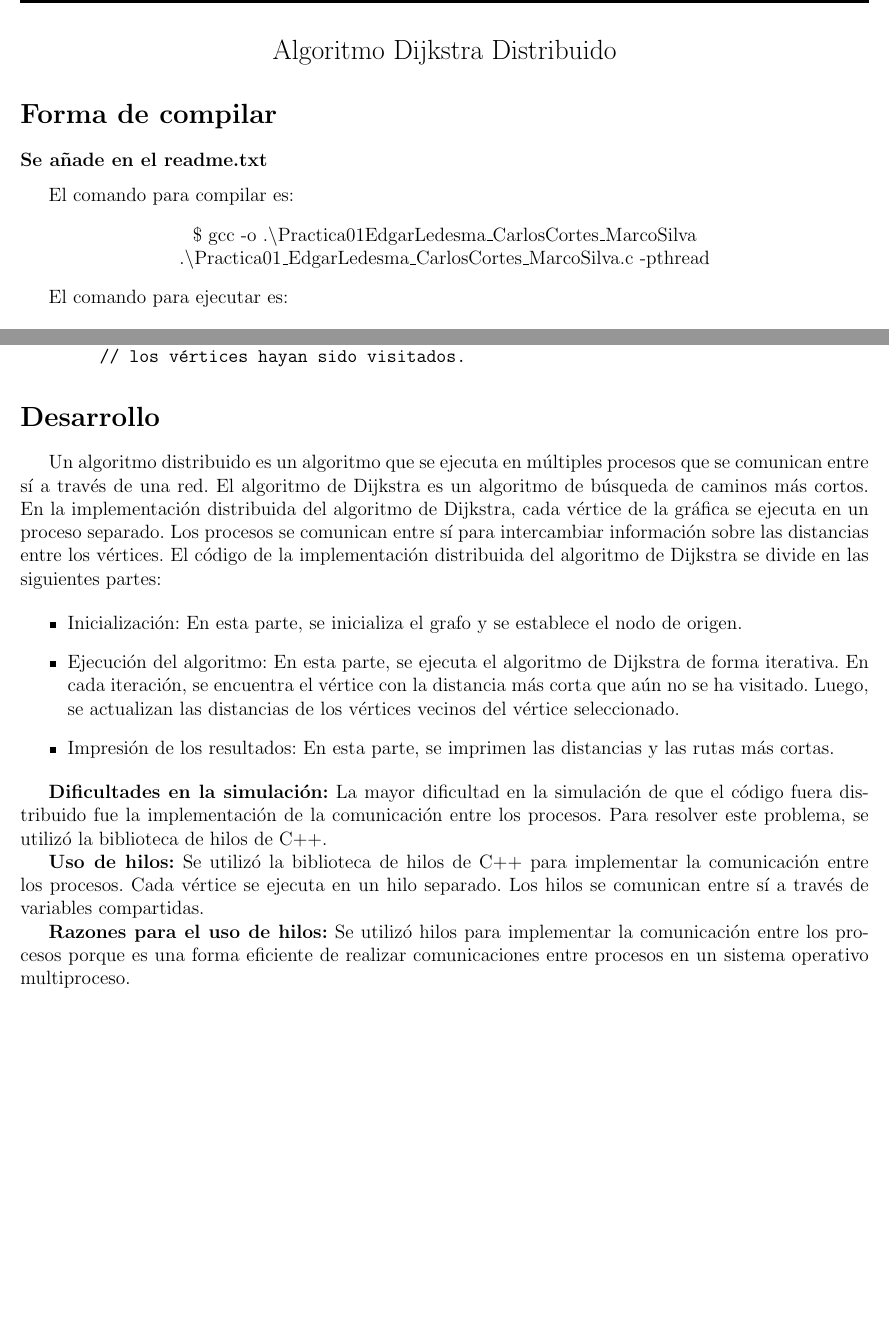
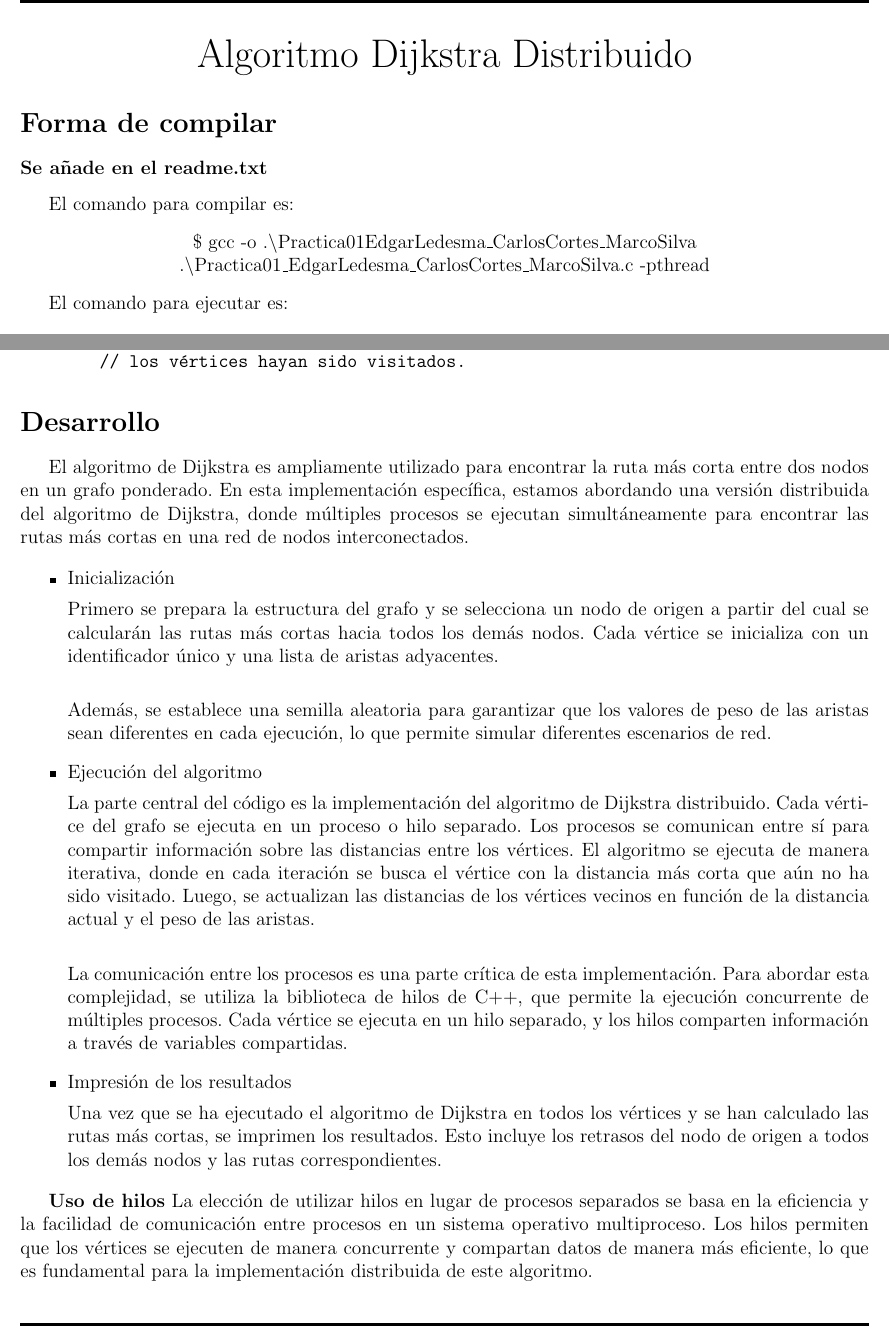
Before and after one commit to WokerSilva/Practicas-CompuDistribuida-24-1, a LaTeX document (Practica01/main.tex): two parts of pages 2 and 3 of 4, joined at a grey line, cut so that both start at the same text, the shorter picture padded with empty space. Compiled offline with pdfLaTeX.

Commit message:
Practica lista

```diff
--- a/Practica01/main.tex
+++ b/Practica01/main.tex
@@ -14,7 +14,7 @@
 \newpage
 
 \begin{center}
-    {\Large Algoritmo Dijkstra Distribuido}
+    {\huge Algoritmo Dijkstra Distribuido}
 \end{center}
 
 \section*{Forma de compilar}
@@ -77,19 +77,29 @@ El comando para ejecutar es:
 
 \section*{Desarrollo}
 
-Un algoritmo distribuido es un algoritmo que se ejecuta en múltiples procesos que se comunican entre sí a través de una red. El algoritmo de Dijkstra es un algoritmo de búsqueda de caminos más cortos. En la implementación distribuida del algoritmo de Dijkstra, cada vértice de la gráfica se ejecuta en un proceso separado. Los procesos se comunican entre sí para intercambiar información sobre las distancias entre los vértices. El código de la implementación distribuida del algoritmo de Dijkstra se divide en las siguientes partes:
+El algoritmo de Dijkstra es ampliamente utilizado para encontrar la ruta más corta entre dos nodos en un grafo ponderado. En esta implementación específica, estamos abordando una versión distribuida del algoritmo de Dijkstra, donde múltiples procesos se ejecutan simultáneamente para encontrar las rutas más cortas en una red de nodos interconectados.
+
 
 \begin{itemize}
-    \item Inicialización: En esta parte, se inicializa el grafo y se establece el nodo de origen.
-    \item Ejecución del algoritmo: En esta parte, se ejecuta el algoritmo de Dijkstra de forma iterativa. En cada iteración, se encuentra el vértice con la distancia más corta que aún no se ha visitado. Luego, se actualizan las distancias de los vértices vecinos del vértice seleccionado.
-    \item Impresión de los resultados: En esta parte, se imprimen las distancias y las rutas más cortas.
+    \item Inicialización
+
+    Primero se prepara la estructura del grafo y se selecciona un nodo de origen a partir del cual se calcularán las rutas más cortas hacia todos los demás nodos. Cada vértice se inicializa con un identificador único y una lista de aristas adyacentes. \\
+
+    Además, se establece una semilla aleatoria para garantizar que los valores de peso de las aristas sean diferentes en cada ejecución, lo que permite simular diferentes escenarios de red.
+
+    \item Ejecución del algoritmo
+
+    La parte central del código es la implementación del algoritmo de Dijkstra distribuido. Cada vértice del grafo se ejecuta en un proceso o hilo separado. Los procesos se comunican entre sí para compartir información sobre las distancias entre los vértices. El algoritmo se ejecuta de manera iterativa, donde en cada iteración se busca el vértice con la distancia más corta que aún no ha sido visitado. Luego, se actualizan las distancias de los vértices vecinos en función de la distancia actual y el peso de las aristas. \\
+
+    La comunicación entre los procesos es una parte crítica de esta implementación. Para abordar esta complejidad, se utiliza la biblioteca de hilos de C++, que permite la ejecución concurrente de múltiples procesos. Cada vértice se ejecuta en un hilo separado, y los hilos comparten información a través de variables compartidas.
+
+    \item Impresión de los resultados
+
+    Una vez que se ha ejecutado el algoritmo de Dijkstra en todos los vértices y se han calculado las rutas más cortas, se imprimen los resultados. Esto incluye los retrasos del nodo de origen a todos los demás nodos y las rutas correspondientes.
 \end{itemize}
 
-\textbf{Dificultades en la simulación:} La mayor dificultad en la simulación de que el código fuera distribuido fue la implementación de la comunicación entre los procesos. Para resolver este problema, se utilizó la biblioteca de hilos de C$++$.
 
-\textbf{Uso de hilos:} Se utilizó la biblioteca de hilos de C$++$ para implementar la comunicación entre los procesos. Cada vértice se ejecuta en un hilo separado. Los hilos se comunican entre sí a través de variables compartidas.
-
-\textbf{Razones para el uso de hilos:} Se utilizó hilos para implementar la comunicación entre los procesos porque es una forma eficiente de realizar comunicaciones entre procesos en un sistema operativo multiproceso.
+\textbf{Uso de hilos} La elección de utilizar hilos en lugar de procesos separados se basa en la eficiencia y la facilidad de comunicación entre procesos en un sistema operativo multiproceso. Los hilos permiten que los vértices se ejecuten de manera concurrente y compartan datos de manera más eficiente, lo que es fundamental para la implementación distribuida de este algoritmo. \\
 
 
 \section*{Funcionamiento}
```
Also changed, not shown: Practica01/readme.txt, Practica01/main.tex (6 more changed lines), 1 other file.
